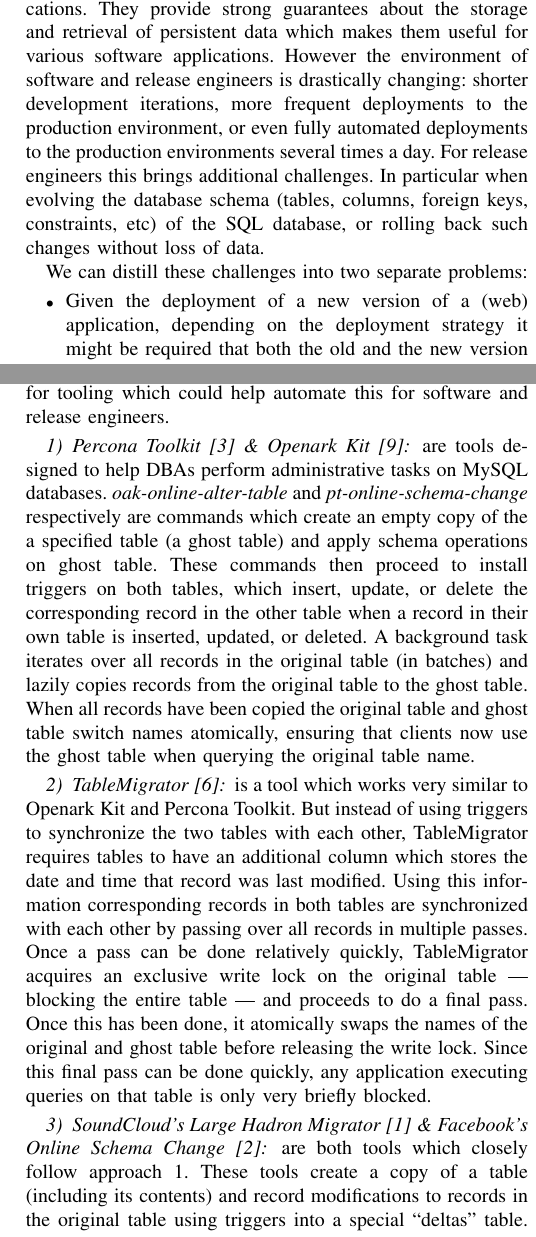
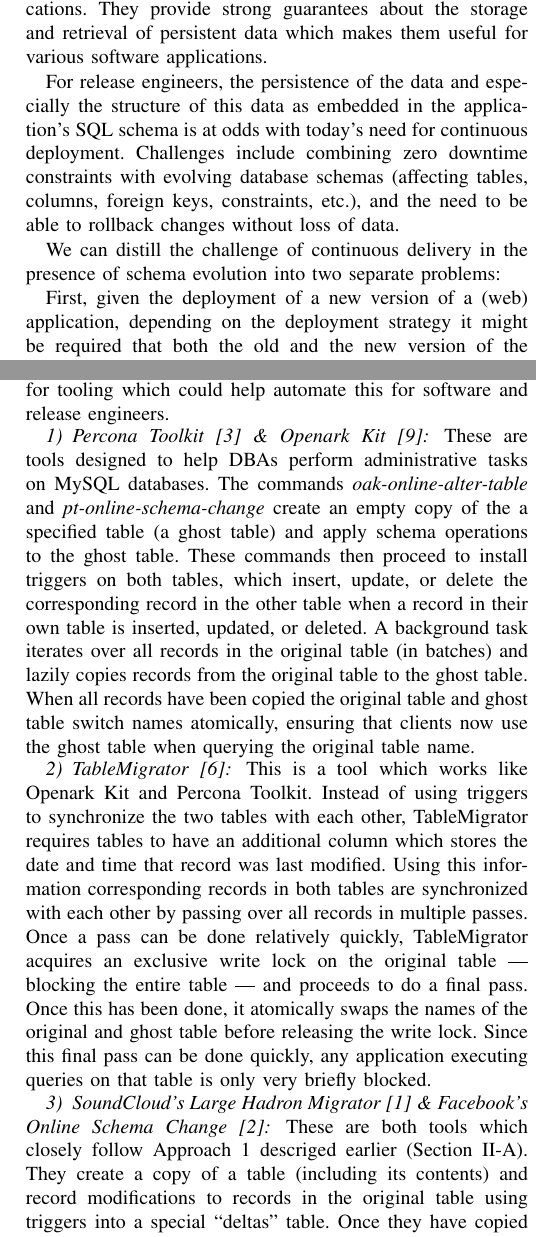
Before and after one commit to quantumdb/RelEng-2015, a LaTeX paper (paper.tex): two parts of the columns of pages 1 and 2 of 4, joined at a grey line, cut so that both start at the same text. Compiled offline with pdfLaTeX.

Commit message:
Small textual changes to sections I-III.

```diff
--- a/paper.tex
+++ b/paper.tex
@@ -447,15 +447,18 @@
 % * Blocking nature of DDL statements.
 % * Continuous Deployment and partial deployments.
 
-SQL databases are an integral part of many (web) applications. They provide strong guarantees about the storage and retrieval of persistent data which makes them useful for various software applications. However the environment of software and release engineers is drastically changing: shorter development iterations, more frequent deployments to the production environment, or even fully automated deployments to the production environments several times a day. For release engineers this brings additional challenges. In particular when evolving the database schema (tables, columns, foreign keys, constraints, etc) of the SQL database, or rolling back such changes without loss of data.
+SQL databases are an integral part of many (web) applications. They provide strong guarantees about the storage and retrieval of persistent data which makes them useful for various software applications.
 
-We can distill these challenges into two separate problems:
-\begin{itemize}
-  \item{Given the deployment of a new version of a (web) application, depending on the deployment strategy it might be required that both the old and the new version of the application run in parallel (\textit{Rolling Upgrades}, or \textit{Canary Releases}~\cite{Humble:2010:CDR:1869904}). This means that the schema on the SQL database needs to be compatible with the schema expected by both the old and the new version of the application.}
-  \item{Operations which modify the database schema in a SQL database (\textit{DDL statements}) can be either non-blocking or blocking in nature, depending on the implementation of the operations in that specific SQL database. In case of non-blocking \textit{DDL statements}, SQL queries issued by the application may proceed, whereas with blocking \textit{DDL statements} these queries may be put on hold for the duration of the operation. This disruption can range from milliseconds to hours depending on the schema operation, the size of the affected table(s), and database implementation. One such example would be adding a new non-nullable column to an existing table in a PostgreSQL database. This operation is blocking in nature, preventing other queries from running while it is being executed. When applied to a table of 50 million records (see Section~\ref{sec:results}), the queries from the application can be blocked for 2.5 minutes.}
-\end{itemize}
+For release engineers, the persistence of the data and especially the structure of this data as embedded in the application's SQL schema is at odds with today's need for continuous deployment. Challenges include combining zero downtime constraints with evolving database schemas (affecting tables, columns, foreign keys, constraints, etc.), and the need to be able to rollback changes without loss of data.
 
-When service windows are short or even non-existent, these two problems make releasing new versions of applications frequently, problematic for release engineers. To address this problem we aim to find or implement a tool which would allow its users to not only alter their database schema in a non-blocking fashion, but also do this without affecting older and still running applications.
+We can distill the challenge of continuous delivery in the presence of schema evolution into two separate problems:
+
+First, given the deployment of a new version of a (web) application, depending on the deployment strategy it might be required that both the old and the new version of the application run in parallel (\textit{Rolling Upgrades}, or \textit{Canary Releases}~\cite{Humble:2010:CDR:1869904}). This means that the schema on the SQL database needs to be compatible with the schema expected by both the old and the new version of the application.
+
+Second, operations which modify the database schema in a SQL database (\textit{DDL statements}) can be either non-blocking or blocking in nature, depending on the implementation of the operations in that specific SQL database. In case of non-blocking \textit{DDL statements}, SQL queries issued by the application may proceed, whereas with blocking \textit{DDL statements} these queries may be put on hold for the duration of the operation. This disruption can range from milliseconds to hours depending on the schema operation, the size of the affected table(s), and the database implementation. One such example would be adding a new non-nullable column to an existing table in a PostgreSQL database. This operation is blocking in nature, preventing other queries from running while it is being executed. When applied to a table of 50 million records (see Section~\ref{sec:results}), the queries from the application can be blocked for 2.5 minutes.
+
+
+When service windows are short or even non-existent, these two problems make releasing new versions of applications frequently problematic for release engineers. To address this problem we aim to find or implement a tool which  allows its users to not only alter their database schema in a non-blocking fashion, but also do this without affecting older and still running applications.
 
 \section{State of the art} %(0.7)
 
@@ -463,7 +466,9 @@
 % * Automated tools in academia and industry
 % * Limitations of approaches
 
-We first examined existing approaches, tools, and research which aim to solve these problems. A good starting point is the seminal book ``Continuous Delivery''~\cite{Humble:2010:CDR:1869904}. This book describes three high-level approaches to deal with migrating data without loss of data or requiring downtime:
+\subsection{Continuous Delivery}\label{sec:cd}
+
+We first examine existing approaches, tools, and research aiming to solve these problems. Our starting point is the seminal book ``Continuous Delivery''~\cite{Humble:2010:CDR:1869904}. This book describes three high-level approaches to deal with migrating data without loss of data or requiring downtime:
 
 \begin{itemize}
   \item{\textbf{Approach 1}: Copy the database or schema and start recording transactions. When the copying has completed, apply the schema changes to the copied database or schema. Finally replay all the recorded database transactions on the copied database or schema to reach an equivalent state. Once this state has been achieved, it must either be maintained by continuing to record and playback transactions, or make the switch from the old to the new database or schema.}
@@ -475,18 +480,18 @@
 Since evolving the schema of a database and coordinating the deployment of software are both complex tasks, we looked for tooling which could help automate this for software and release engineers.
 
 \subsubsection{Percona Toolkit~\cite{PerconaToolkit} \& Openark Kit~\cite{OpenarkKit}}
-are tools designed to help DBAs perform administrative tasks on MySQL databases. \textit{oak-online-alter-table} and \textit{pt-online-schema-change} respectively are commands which create an empty copy of the a specified table (a ghost table) and apply schema operations on ghost table. These commands then proceed to install triggers on both tables, which insert, update, or delete the corresponding record in the other table when a record in their own table is inserted, updated, or deleted. A background task iterates over all records in the original table (in batches) and lazily copies records from the original table to the ghost table. When all records have been copied the original table and ghost table switch names atomically, ensuring that clients now use the ghost table when querying the original table name.
+These are tools designed to help DBAs perform administrative tasks on MySQL databases. The commands \textit{oak-online-alter-table} and \textit{pt-online-schema-change} create an empty copy of the a specified table (a ghost table) and apply schema operations to the ghost table. These commands then proceed to install triggers on both tables, which insert, update, or delete the corresponding record in the other table when a record in their own table is inserted, updated, or deleted. A background task iterates over all records in the original table (in batches) and lazily copies records from the original table to the ghost table. When all records have been copied the original table and ghost table switch names atomically, ensuring that clients now use the ghost table when querying the original table name.
 
 \subsubsection{TableMigrator~\cite{TableMigrator}}
-is a tool which works very similar to Openark Kit and Percona Toolkit. But instead of using triggers to synchronize the two tables with each other,  TableMigrator requires tables to have an additional column which stores the date and time that record was last modified. Using this information corresponding records in both tables are synchronized with each other by passing over all records in multiple passes. Once a pass can be done relatively quickly, TableMigrator acquires an exclusive write lock on the original table --- blocking the entire table --- and proceeds to do a final pass. Once this has been done, it atomically swaps the names of the original and ghost table before releasing the write lock. Since this final pass can be done quickly, any application executing queries on that table is only very briefly blocked.
+This is a tool which works like Openark Kit and Percona Toolkit. Instead of using triggers to synchronize the two tables with each other,  TableMigrator requires tables to have an additional column which stores the date and time that record was last modified. Using this information corresponding records in both tables are synchronized with each other by passing over all records in multiple passes. Once a pass can be done relatively quickly, TableMigrator acquires an exclusive write lock on the original table --- blocking the entire table --- and proceeds to do a final pass. Once this has been done, it atomically swaps the names of the original and ghost table before releasing the write lock. Since this final pass can be done quickly, any application executing queries on that table is only very briefly blocked.
 
 \subsubsection{SoundCloud's Large Hadron Migrator~\cite{SoundcloudLHM} \& Facebook's Online Schema Change~\cite{FacebookOSC}}
-are both tools which closely follow approach 1. These tools create a copy of a table (including its contents) and record modifications to records in the original table using triggers into a special ``deltas'' table. Once they have copied the original table and its contents, they apply the specified schema operations to the ghost table before proceeding to replay the recorded modifications from the ``deltas'' table onto the ghost table. When the ``deltas'' table is almost empty, these tools acquire an exclusive write lock on the original table --- like \textit{TableMigrator} does --- and apply the last of the recorded modifications before atomically switch the names of both tables.
+These are both tools which closely follow Approach~1 descriged earlier (Section~\ref{sec:cd}). They create a copy of a table (including its contents) and record modifications to records in the original table using triggers into a special ``deltas'' table. Once they have copied the original table and its contents, they apply the specified schema operations to the ghost table before proceeding to replay the recorded modifications from the ``deltas'' table onto the ghost table. When the ``deltas'' table is almost empty, these tools acquire an exclusive write lock on the original table --- like \textit{TableMigrator} does --- and apply the last of the recorded modifications before atomically switch the names of both tables.
 
 \subsection{Research}
 
 \subsubsection{Imago}
-Imago~\cite{Dumitras:2009:WUF:1656980.1657005} is a tool which follows approach 2. With Imago there are two production environments, called ``universes'' by the authors. Imago integrates with the application and its environment at both the ingress point (load balancer) to be able to switch users from one ``universe'' to the other, and at the egress point where the (web) application sends queries to the SQL database. When a new version of the application (requiring a change to the database schema) needs to be deployed, Imago bootstraps the inactive production environment with a copy of the active database, applies the required schema operations and then copies over the data from the old universe to the new universe. When this process is almost complete, it enforces a short period of read-only access to the SQL database, while it is switching users from the old ``universe'' to the new ``universe'' using the load balancer. Imago makes no claims in regards to its support for foreign keys.
+Imago~\cite{Dumitras:2009:WUF:1656980.1657005} is a tool which follows Approach~2. With Imago there are two production environments, called ``universes''. Imago integrates with the application and its environment at both the ingress point (load balancer) to be able to switch users from one ``universe'' to the other, and at the egress point where the (web) application sends queries to the SQL database. When a new version of the application (requiring a change to the database schema) needs to be deployed, Imago bootstraps the inactive production environment with a copy of the active database, applies the required schema operations and then copies over the data from the old universe to the new universe. When this process is almost complete, it enforces a short period of read-only access to the SQL database, while it is switching users from the old ``universe'' to the new ``universe'' using the load balancer. Imago makes no claims in regards to its support for foreign keys.
 
 \subsection{Limitations}
 
@@ -496,6 +502,6 @@
 \end{itemize}
 
-\section{Our approach} %(1.0)
+\section{Proposed Approach} %(1.0)
 
 \subsection{Vision}
 
```
Also changed, not shown: paper.tex (9 more changed lines).
